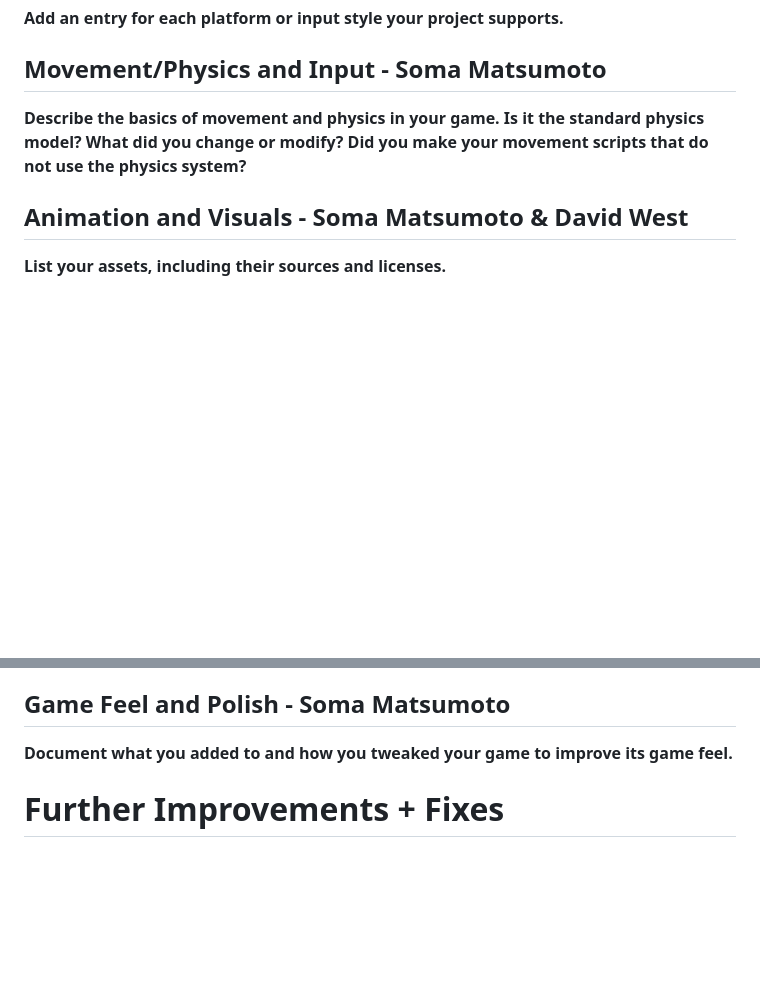
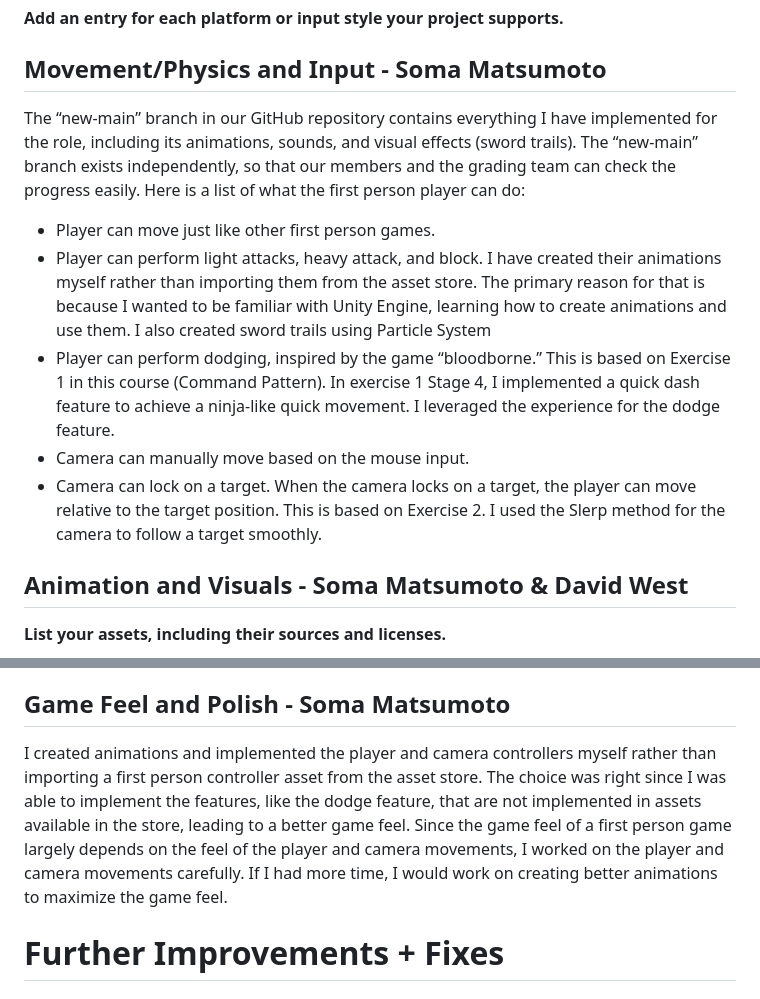
Before and after one commit to CLion2/ECS179_Project, a Markdown page: ProjectDocument.md, 2 parts joined by grey strips. Drawn GitHub-style; blank space fills up the shorter version.

```diff
--- a/ProjectDocument.md
+++ b/ProjectDocument.md
@@ -54,7 +54,18 @@ The user interface is split into 2 parts, menus and the HUD. The menus are imple
 
 ## Movement/Physics and Input - Soma Matsumoto
 
-**Describe the basics of movement and physics in your game. Is it the standard physics model? What did you change or modify? Did you make your movement scripts that do not use the physics system?**
+The “new-main” branch in our GitHub repository contains everything I have implemented for the role, including its animations, sounds, and visual effects (sword trails).
+The “new-main” branch exists independently, so that our members and the grading team can check the progress easily. Here is a list of what the first person player can do:
+* Player can move just like other first person games.
+* Player can perform light attacks, heavy attack, and block.
+I have created their animations myself rather than importing them from the asset store. The primary reason for that is because I wanted to be familiar with Unity Engine, learning how to create animations and use them. I also created sword trails using Particle System
+* Player can perform dodging, inspired by the game “bloodborne.”
+This is based on Exercise 1 in this course (Command Pattern). In exercise 1 Stage 4, I implemented a quick dash feature to achieve a ninja-like quick movement. I leveraged the experience for the dodge feature.
+* Camera can manually move based on the mouse input.
+* Camera can lock on a target.
+When the camera locks on a target, the player can move relative to the target position.
+This is based on Exercise 2. I used the Slerp method for the camera to follow a target smoothly.
+
 
 ## Animation and Visuals - Soma Matsumoto & David West
 
@@ -181,7 +192,7 @@ The primary goal of the press kit and trailer were to demonstrate the different
 
 ## Game Feel and Polish - Soma Matsumoto
 
-**Document what you added to and how you tweaked your game to improve its game feel.**
+I created animations and implemented the player and camera controllers myself rather than importing a first person controller asset from the asset store. The choice was right since I was able to implement the features, like the dodge feature, that are not implemented in assets available in the store, leading to a better game feel. Since the game feel of a first person game largely depends on the feel of the player and camera movements, I worked on the player and camera movements carefully. If I had more time, I would work on creating better animations to maximize the game feel.
 
 
 # Further Improvements + Fixes #
```
